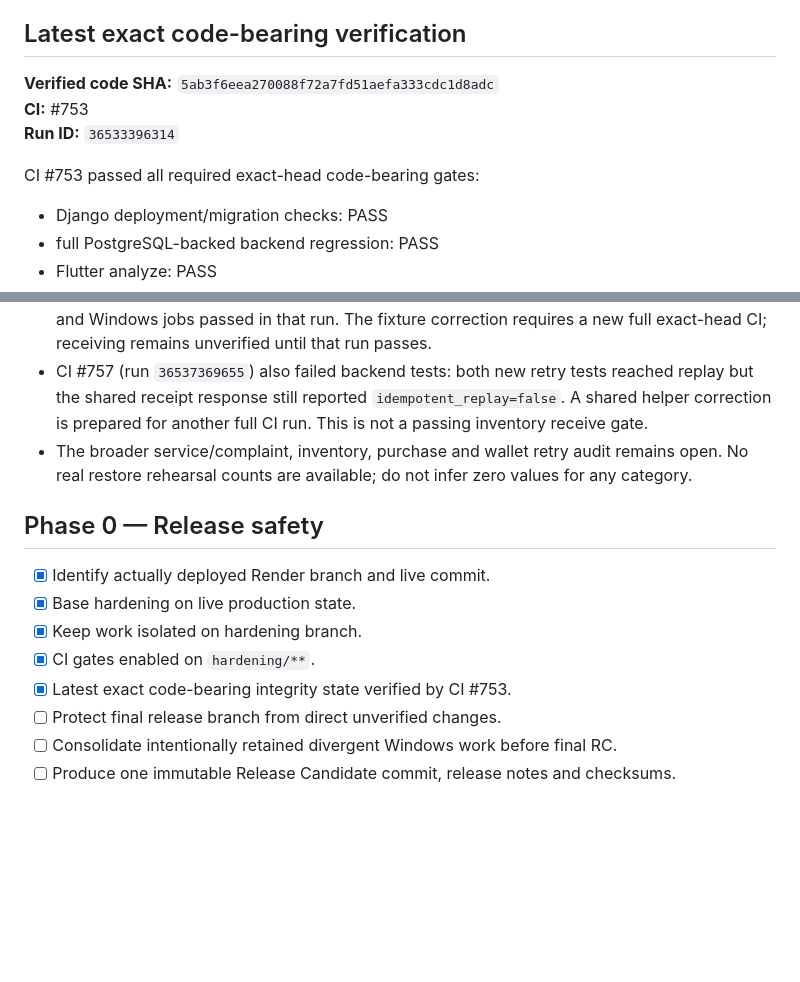
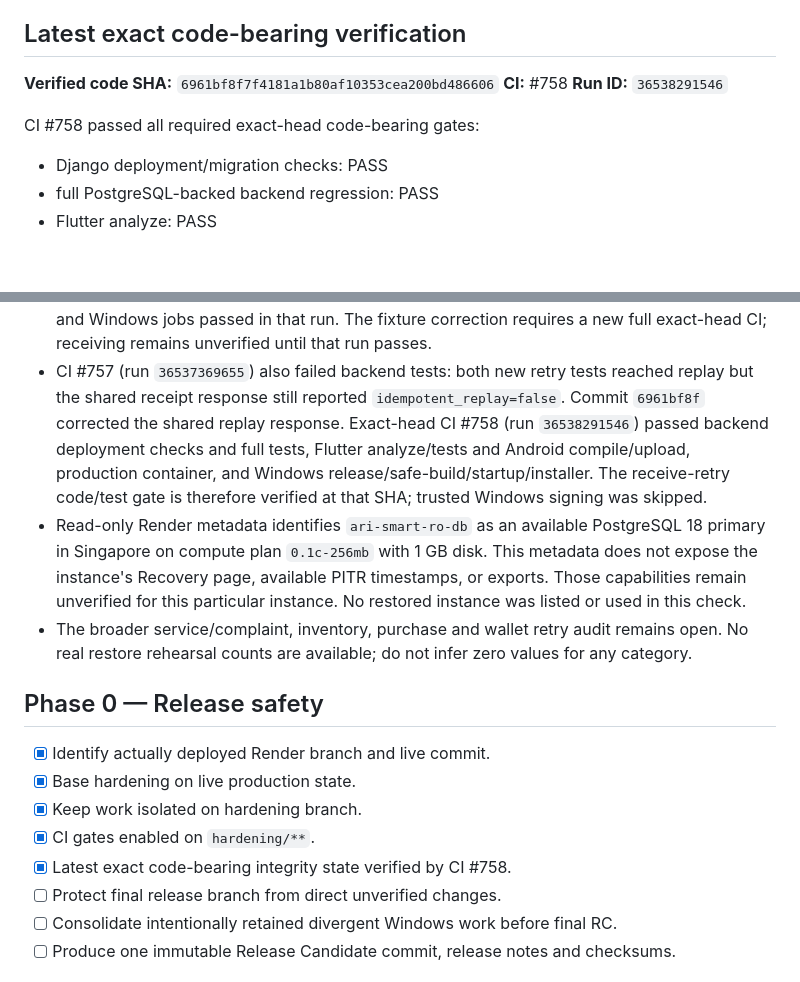
Before and after one commit to akhtarkhan15081983-dotcom/ARI-SMART-RO, a Markdown page: docs/MAX_PRO_5_OF_5_HARDENING_STATUS.md, 2 parts joined by grey strips. Drawn GitHub-style; blank space fills up the shorter version.

Commit message:
docs: record CI 758 and Render metadata gate

```diff
--- a/docs/MAX_PRO_5_OF_5_HARDENING_STATUS.md
+++ b/docs/MAX_PRO_5_OF_5_HARDENING_STATUS.md
@@ -10,11 +10,11 @@ ARI SMART RO must not be declared 5/5 Max-Pro until every P0/P1 and certificatio
 
 ## Latest exact code-bearing verification
 
-**Verified code SHA:** `5ab3f6eea270088f72a7fd51aefa333cdc1d8adc`
-**CI:** #753
-**Run ID:** `36533396314`
+**Verified code SHA:** `6961bf8f7f4181a1b80af10353cea200bd486606`
+**CI:** #758
+**Run ID:** `36538291546`
 
-CI #753 passed all required exact-head code-bearing gates:
+CI #758 passed all required exact-head code-bearing gates:
 
 - Django deployment/migration checks: PASS
 - full PostgreSQL-backed backend regression: PASS
@@ -61,8 +61,17 @@ This verification includes the database-safe visible-ID concurrency/rollback gat
   unverified until that run passes.
 - CI #757 (run `36537369655`) also failed backend tests: both new retry tests
   reached replay but the shared receipt response still reported
-  `idempotent_replay=false`. A shared helper correction is prepared for another
-  full CI run. This is not a passing inventory receive gate.
+  `idempotent_replay=false`. Commit `6961bf8f` corrected the shared replay
+  response. Exact-head CI #758 (run `36538291546`) passed backend deployment
+  checks and full tests, Flutter analyze/tests and Android compile/upload,
+  production container, and Windows release/safe-build/startup/installer.
+  The receive-retry code/test gate is therefore verified at that SHA; trusted
+  Windows signing was skipped.
+- Read-only Render metadata identifies `ari-smart-ro-db` as an available
+  PostgreSQL 18 primary in Singapore on compute plan `0.1c-256mb` with 1 GB
+  disk. This metadata does not expose the instance's Recovery page, available
+  PITR timestamps, or exports. Those capabilities remain unverified for this
+  particular instance. No restored instance was listed or used in this check.
 - The broader service/complaint, inventory, purchase and wallet retry audit
   remains open. No real restore rehearsal counts are available; do not infer
   zero values for any category.
@@ -72,7 +81,7 @@ This verification includes the database-safe visible-ID concurrency/rollback gat
 - [x] Base hardening on live production state.
 - [x] Keep work isolated on hardening branch.
 - [x] CI gates enabled on `hardening/**`.
-- [x] Latest exact code-bearing integrity state verified by CI #753.
+- [x] Latest exact code-bearing integrity state verified by CI #758.
 - [ ] Protect final release branch from direct unverified changes.
 - [ ] Consolidate intentionally retained divergent Windows work before final RC.
 - [ ] Produce one immutable Release Candidate commit, release notes and checksums.
```
